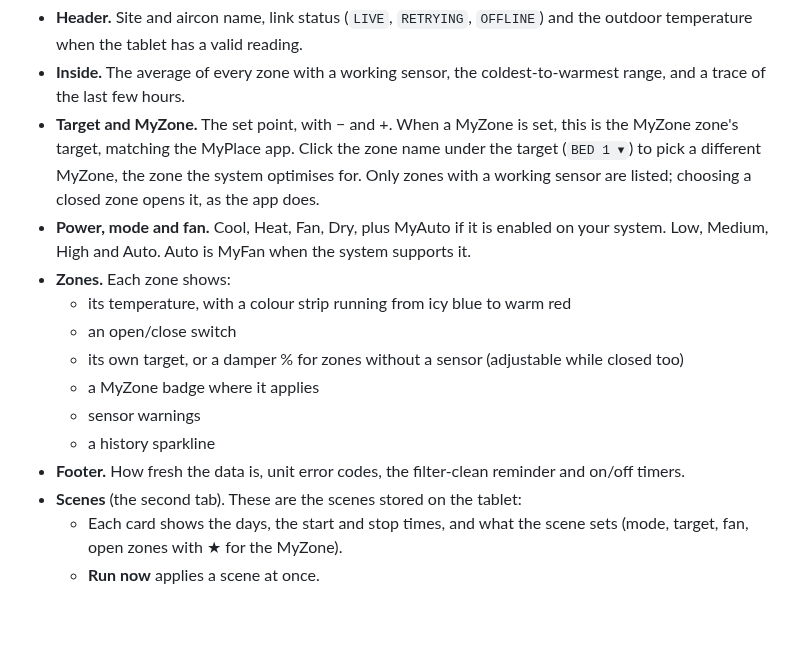
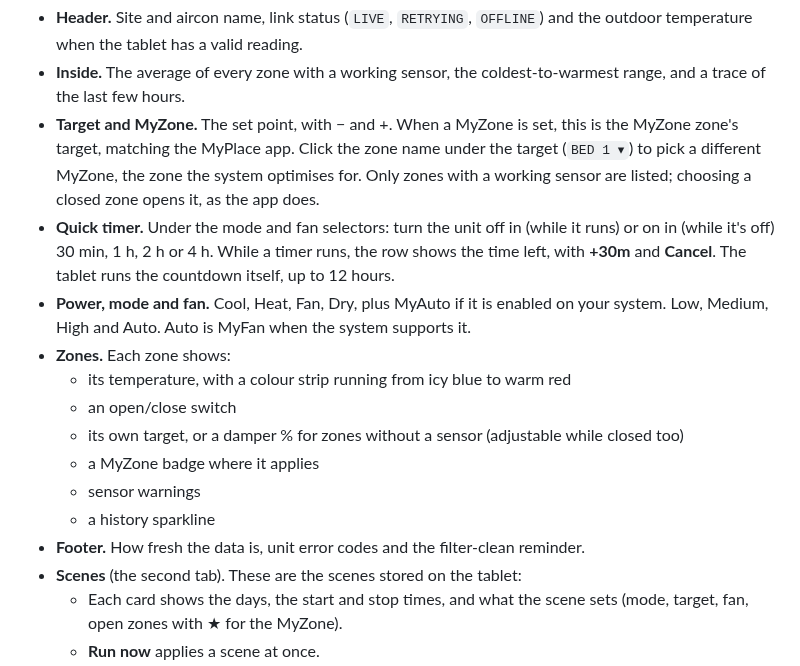
Before and after one commit to xiahongze/climate-deck, a Markdown page: README.md, the part around the change. Drawn GitHub-style; blank space fills up the shorter version.

```diff
--- a/README.md
+++ b/README.md
@@ -23,6 +23,7 @@ Scenes have their own page, with an editor for days, times and the aircon settin
 - **Header.** Site and aircon name, link status (`LIVE`, `RETRYING`, `OFFLINE`) and the outdoor temperature when the tablet has a valid reading.
 - **Inside.** The average of every zone with a working sensor, the coldest-to-warmest range, and a trace of the last few hours.
 - **Target and MyZone.** The set point, with − and +. When a MyZone is set, this is the MyZone zone's target, matching the MyPlace app. Click the zone name under the target (`BED 1 ▾`) to pick a different MyZone, the zone the system optimises for. Only zones with a working sensor are listed; choosing a closed zone opens it, as the app does.
+- **Quick timer.** Under the mode and fan selectors: turn the unit off in (while it runs) or on in (while it's off) 30 min, 1 h, 2 h or 4 h. While a timer runs, the row shows the time left, with **+30m** and **Cancel**. The tablet runs the countdown itself, up to 12 hours.
 - **Power, mode and fan.** Cool, Heat, Fan, Dry, plus MyAuto if it is enabled on your system. Low, Medium, High and Auto. Auto is MyFan when the system supports it.
 - **Zones.** Each zone shows:
   - its temperature, with a colour strip running from icy blue to warm red
@@ -31,7 +32,7 @@ Scenes have their own page, with an editor for days, times and the aircon settin
   - a MyZone badge where it applies
   - sensor warnings
   - a history sparkline
-- **Footer.** How fresh the data is, unit error codes, the filter-clean reminder and on/off timers.
+- **Footer.** How fresh the data is, unit error codes and the filter-clean reminder.
 - **Scenes** (the second tab). These are the scenes stored on the tablet:
   - Each card shows the days, the start and stop times, and what the scene sets (mode, target, fan, open zones with ★ for the MyZone).
   - **Run now** applies a scene at once.
```
Also changed, not shown: CHANGELOG.md (+4 -0 lines), docs/API.md (+1 -1 lines), docs/screenshots/climate-deck-dark.png, docs/screenshots/climate-deck-heating.png, docs/screenshots/climate-deck-light.png, docs/screenshots/climate-deck-scene-editor.png, docs/screenshots/climate-deck-scenes.png, 5 other files.
